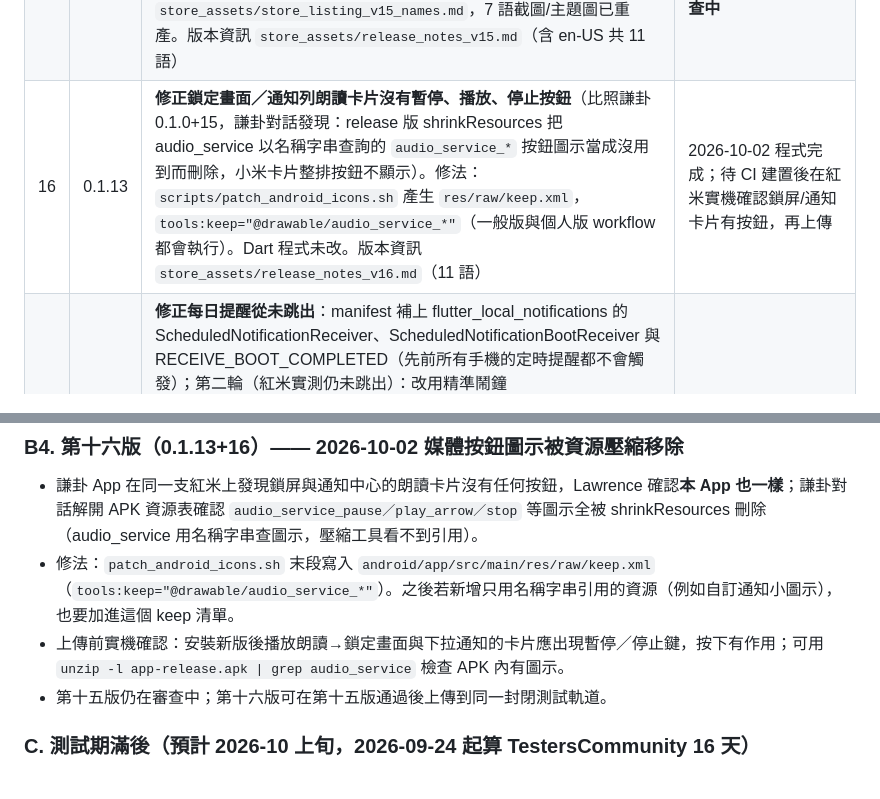
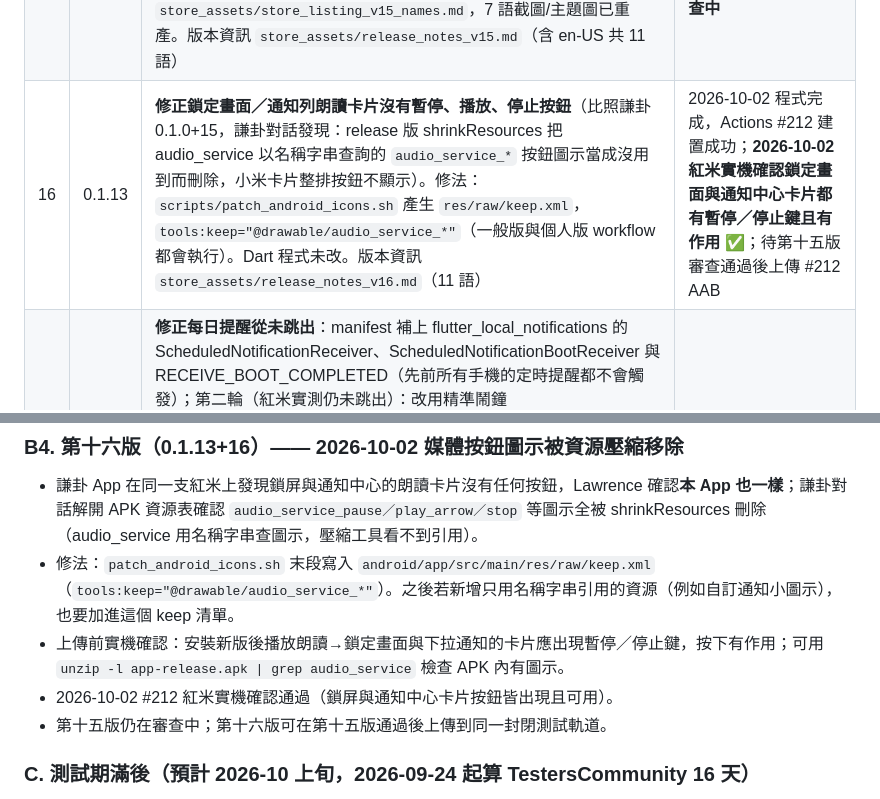
Before and after one commit to lawrence124875/english-learning-app, a Markdown page: HANDOFF.md, 2 parts joined by grey strips. Drawn GitHub-style.

Commit message:
HANDOFF：第十六版 #212 實機確認通過 [skip ci]

```diff
--- a/HANDOFF.md
+++ b/HANDOFF.md
@@ -141,7 +141,7 @@ docs/                          GitHub Pages：隱私權政策、app-ads.txt（
 | 13 | 0.1.10 | **修正 Crashlytics 回報的當機** `NotificationService.requestPermission`（第 9～10 版，3 次/2 人）：`PlatformException(error, Attempt to invoke virtual method ... on a null object reference)`，外掛在沒有前景 Activity 時請求通知權限失敗；未接住導致 `AppState.initialize()` 中斷、畫面卡在載入中。修法：requestPermission 一律 try/catch（失敗回傳 false、記 Crashlytics 非當機）；啟動時不再請求通知權限（只在使用者開啟提醒時請求）；啟動時兩個提醒排程各包 try/catch。版本資訊 `store_assets/release_notes_v13.md`（10 語） | 2026-09-29 程式完成，Actions #179、#180 建置成功（#180 只多了版本資訊與 HANDOFF，程式相同，上傳用 #180）；第十二版已發布；**2026-09-29 Lawrence 已上傳第十三版 AAB 至封閉測試送審** |
 | 14 | 0.1.11 | **修正點每日提醒通知回到 App 後畫面停住不能操作**（2026-09-29 Lawrence 在紅米的第十三版（Play 版）回報：通知診斷「1 分鐘後測試」通知有跳，點下去回 App 就停住；Play 上第十三版以前都有此問題，第十四版實機確認後應盡快上傳）。原因：flutter create 範本 MainActivity 為 `launchMode="singleTop"`（新範本另有 `taskAffinity=""`），flutter_local_notifications 的通知 PendingIntent 在 App 已在背景時會再建立第二個 MainActivity；AudioServiceActivity 讓所有 MainActivity 共用同一個快取 FlutterEngine，舊實例被銷毀時把引擎拆離 → 新畫面只剩最後一格、無法操作。修法：`scripts/patch_main_activity.sh` 把 MainActivity 改成 `launchMode="singleTask"`（通知、桌面圖示都回到同一個實例）。取捨：在 Play 付款頁/檔案選擇等外部畫面時按 Home 再點桌面圖示，外部畫面會被關掉（付款視為取消），可接受。版本資訊 `store_assets/release_notes_v14.md`（10 語） | 2026-09-29 程式完成，Actions #185、#186 建置成功（#186 只多版本資訊，程式相同，上傳用 #186）；**2026-09-29 紅米實機三項確認通過**（點通知回 App、媒體卡片回 App、桌面圖示回原頁面皆正常）；**2026-09-29 已上傳 #186 AAB 至封閉測試，審查中**，並通知 TestersCommunity 測試者 |
 | 15 | 0.1.12 | **依 TestersCommunity 回饋新增「分享給朋友」**：首頁右上選單（關於本 App 上方）新增 `menuShare`，用 `share_plus`（^10.1.4，`Share.share`）叫出系統分享面板，文字為 11 語 `shareMessage`＋Play 商店連結，subject＝appTitle；Analytics 事件 `share_app`。**另依 ASO 調查，越/印尼/西/葡/泰/阿/英的 appTitle（桌面名稱與 App 頂端標題）改為關鍵字名稱**（Học Từ Vựng Tiếng Anh Qua Nghe、Kosakata Inggris Sambil Dengar、Aprender Inglés Escuchando、Aprender Inglês Ouvindo、คำศัพท์ภาษาอังกฤษ ฝึกฟัง、تعلم الإنجليزية بالاستماع、English Words Audio Cruise；shareMessage 內名稱同步），中/日/韓 appTitle 不變；11 語商店名稱＋簡短說明見 `store_assets/store_listing_v15_names.md`，7 語截圖/主題圖已重產。版本資訊 `store_assets/release_notes_v15.md`（含 en-US 共 11 語） | 2026-09-30 紅米實機確認（選單「分享給朋友」正常、手機切西班牙文桌面名稱顯示 Aprender Inglés Escuchando）後，#198 AAB 與商店資訊變更一起送審，**審查中** |
-| 16 | 0.1.13 | **修正鎖定畫面／通知列朗讀卡片沒有暫停、播放、停止按鈕**（比照謙卦 0.1.0+15，謙卦對話發現：release 版 shrinkResources 把 audio_service 以名稱字串查詢的 `audio_service_*` 按鈕圖示當成沒用到而刪除，小米卡片整排按鈕不顯示）。修法：`scripts/patch_android_icons.sh` 產生 `res/raw/keep.xml`，`tools:keep="@drawable/audio_service_*"`（一般版與個人版 workflow 都會執行）。Dart 程式未改。版本資訊 `store_assets/release_notes_v16.md`（11 語） | 2026-10-02 程式完成；待 CI 建置後在紅米實機確認鎖屏/通知卡片有按鈕，再上傳 |
+| 16 | 0.1.13 | **修正鎖定畫面／通知列朗讀卡片沒有暫停、播放、停止按鈕**（比照謙卦 0.1.0+15，謙卦對話發現：release 版 shrinkResources 把 audio_service 以名稱字串查詢的 `audio_service_*` 按鈕圖示當成沒用到而刪除，小米卡片整排按鈕不顯示）。修法：`scripts/patch_android_icons.sh` 產生 `res/raw/keep.xml`，`tools:keep="@drawable/audio_service_*"`（一般版與個人版 workflow 都會執行）。Dart 程式未改。版本資訊 `store_assets/release_notes_v16.md`（11 語） | 2026-10-02 程式完成，Actions #212 建置成功；**2026-10-02 紅米實機確認鎖定畫面與通知中心卡片都有暫停／停止鍵且有作用** ✅；待第十五版審查通過後上傳 #212 AAB |
 | 10 | 0.1.7 | **修正每日提醒從未跳出**：manifest 補上 flutter_local_notifications 的 ScheduledNotificationReceiver、ScheduledNotificationBootReceiver 與 RECEIVE_BOOT_COMPLETED（先前所有手機的定時提醒都不會觸發）；第二輪（紅米實測仍未跳出）：改用精準鬧鐘（SCHEDULE_EXACT_ALARM，使用者設定提醒時若未允許會開系統「鬧鐘與提醒」頁；未允許則退回非精準）、提醒頻道改高重要性 `reminder_high`（會跳橫幅，舊頻道刪除）；第三輪（2026-09-27 紅米實測仍無通知、通知中心與圖示角標皆無）：新增隱藏「通知診斷」工具（學習統計頁**長按「每日提醒」標題**）：顯示初始化結果、通知權限、精準鬧鐘權限、提醒頻道重要性、已排程 ID，並可發「立即測試」與「1 分鐘後測試」通知，用來區分是「通知根本發不出來」還是「排程沒觸發」。Lawrence 回報：通知開關、自啟動、省電無限制都已設定；特殊權限裡找不到「鬧鐘與提醒」；設定時間後有顯示「已完成設定」（=排程有進系統），但從未跳出「允許通知」系統視窗。測試機為紅米 Note 8／Android 11（所以沒有通知權限視窗、沒有「鬧鐘與提醒」，精準鬧鐘預設允許）。按 Home 鍵不滑掉 App、鎖屏等候仍無提醒，但朗讀的鎖屏媒體通知正常顯示→排除強制停止，問題在提醒頻道或排程觸發。診斷工具在 Actions #125 建置成功。**真正原因找到**：診斷顯示權限/頻道/排程全正常、立即通知會跳，但 1 分鐘測試報 `scheduledDate: Must be a date in the future`——`_nextInstanceOfLocalTime` 等處把本地時間先減時區偏移再丟 `TZDateTime.from`，但 `from` 取的是絕對時間點（epoch），等於多減 8 小時：每日提醒其實每天在設定時間**提早 8 小時**觸發（設 19:00 會在 11:00 跳），久未使用提醒也提早 8 小時。已改為直接 `TZDateTime.from(本地DateTime, tz.UTC)`。踩坑：**TZDateTime.from 不看牆上時鐘，別手動加減時區偏移**。2026-09-27 Actions #127 紅米實測：1 分鐘測試與每日提醒皆準時跳出 ✅。「通知診斷」工具保留（隱藏、僅中文，開發用） 另含：自訂教材 CSV 第一欄語言可選（朗讀用該語言 TTS）、英文介面作為不支援語言的預設（新增 app_en.arb）、功能介紹與匯入說明加一句「也可匯入英文以外的語言」（新 key `importWordLangLabel`）、CSV 表頭改為第一或第二欄是語言名稱也算表頭、翻譯語言英文選項改為單純「英文」、匯入時檢查手機有無該語言 TTS 語音並提示安裝、翻譯欄擴充為 13 種（新增簡中、法、德、義、泰） | 提醒已實機驗證通過；第一欄語言與英文介面待實機確認後上傳 |
 
 注意：第 5 版之前的日韓越印尼教材翻譯其實也受第 8 版修正的 bug 影響（實際沒顯示），第 8 版起才真正生效。
@@ -377,6 +377,7 @@ Lawrence 2026-09-24 決定以下全部在同一版完成。開新對話時他會
 - 謙卦 App 在同一支紅米上發現鎖屏與通知中心的朗讀卡片沒有任何按鈕，Lawrence 確認**本 App 也一樣**；謙卦對話解開 APK 資源表確認 `audio_service_pause／play_arrow／stop` 等圖示全被 shrinkResources 刪除（audio_service 用名稱字串查圖示，壓縮工具看不到引用）。
 - 修法：`patch_android_icons.sh` 末段寫入 `android/app/src/main/res/raw/keep.xml`（`tools:keep="@drawable/audio_service_*"`）。之後若新增只用名稱字串引用的資源（例如自訂通知小圖示），也要加進這個 keep 清單。
 - 上傳前實機確認：安裝新版後播放朗讀→鎖定畫面與下拉通知的卡片應出現暫停／停止鍵，按下有作用；可用 `unzip -l app-release.apk | grep audio_service` 檢查 APK 內有圖示。
+- 2026-10-02 #212 紅米實機確認通過（鎖屏與通知中心卡片按鈕皆出現且可用）。
 - 第十五版仍在審查中；第十六版可在第十五版通過後上傳到同一封閉測試軌道。
 
 ### C. 測試期滿後（預計 2026-10 上旬，2026-09-24 起算 TestersCommunity 16 天）
```
